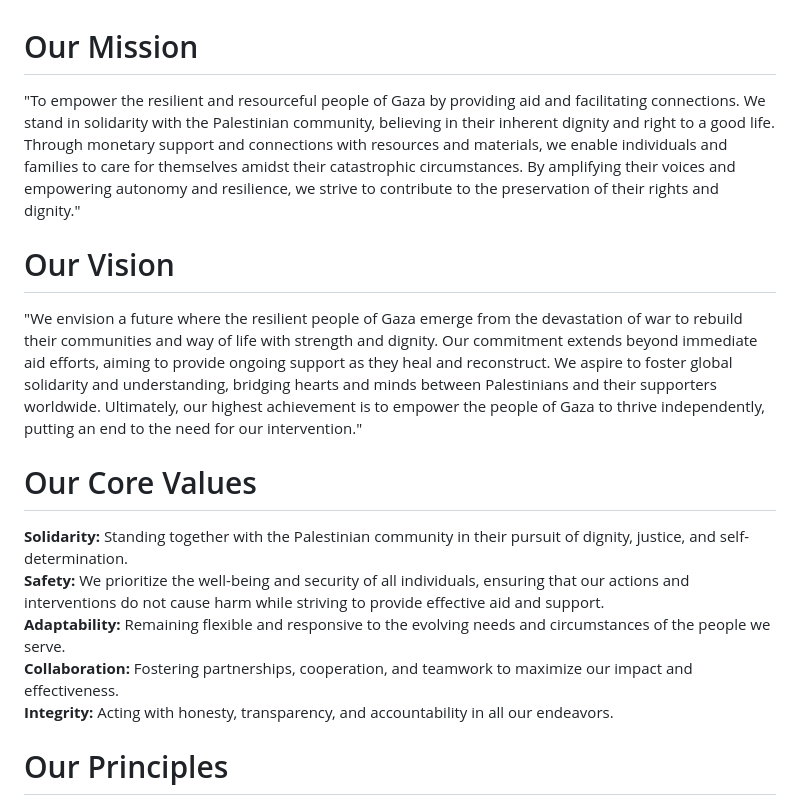
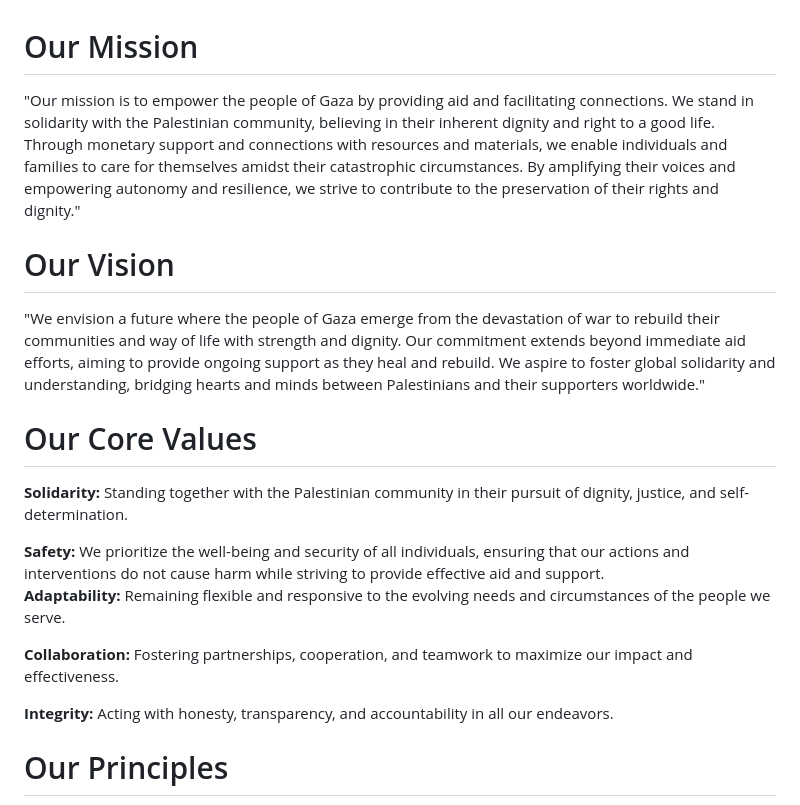
Before and after one commit to PalCollective/documentation, a Markdown page: FOUNDATIONS.md, the part around the change. Rendered like a GitHub page.

```diff
--- a/FOUNDATIONS.md
+++ b/FOUNDATIONS.md
@@ -1,15 +1,18 @@
 # Our Mission
-"To empower the resilient and resourceful people of Gaza by providing aid and facilitating connections. We stand in solidarity with the Palestinian community, believing in their inherent dignity and right to a good life. Through monetary support and connections with resources and materials, we enable individuals and families to care for themselves amidst their catastrophic circumstances. By amplifying their voices and empowering autonomy and resilience, we strive to contribute to the preservation of their rights and dignity."
+"Our mission is to empower the people of Gaza by providing aid and facilitating connections. We stand in solidarity with the Palestinian community, believing in their inherent dignity and right to a good life. Through monetary support and connections with resources and materials, we enable individuals and families to care for themselves amidst their catastrophic circumstances. By amplifying their voices and empowering autonomy and resilience, we strive to contribute to the preservation of their rights and dignity."
 
 # Our Vision
-"We envision a future where the resilient people of Gaza emerge from the devastation of war to rebuild their communities and way of life with strength and dignity. Our commitment extends beyond immediate aid efforts, aiming to provide ongoing support as they heal and reconstruct. We aspire to foster global solidarity and understanding, bridging hearts and minds between Palestinians and their supporters worldwide. Ultimately, our highest achievement is to empower the people of Gaza to thrive independently, putting an end to the need for our intervention."
+"We envision a future where the people of Gaza emerge from the devastation of war to rebuild their communities and way of life with strength and dignity. Our commitment extends beyond immediate aid efforts, aiming to provide ongoing support as they heal and rebuild. We aspire to foster global solidarity and understanding, bridging hearts and minds between Palestinians and their supporters worldwide."
 
 # Our Core Values
 
 **Solidarity:** Standing together with the Palestinian community in their pursuit of dignity, justice, and self-determination.
+
 **Safety:** We prioritize the well-being and security of all individuals, ensuring that our actions and interventions do not cause harm while striving to provide effective aid and support.
 **Adaptability:** Remaining flexible and responsive to the evolving needs and circumstances of the people we serve.
+
 **Collaboration:** Fostering partnerships, cooperation, and teamwork to maximize our impact and effectiveness.
+
 **Integrity:** Acting with honesty, transparency, and accountability in all our endeavors.
 
 
```
